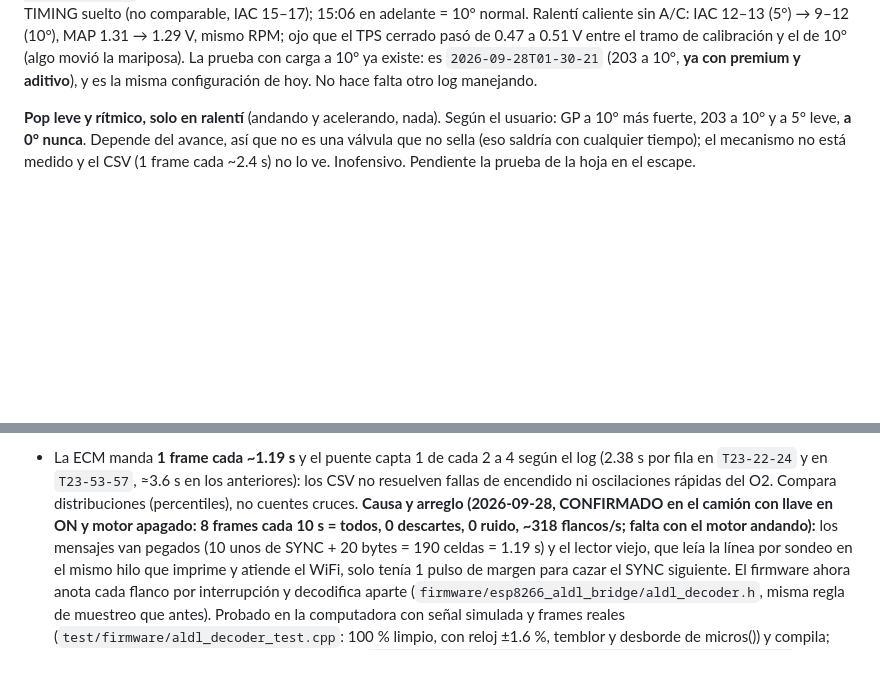
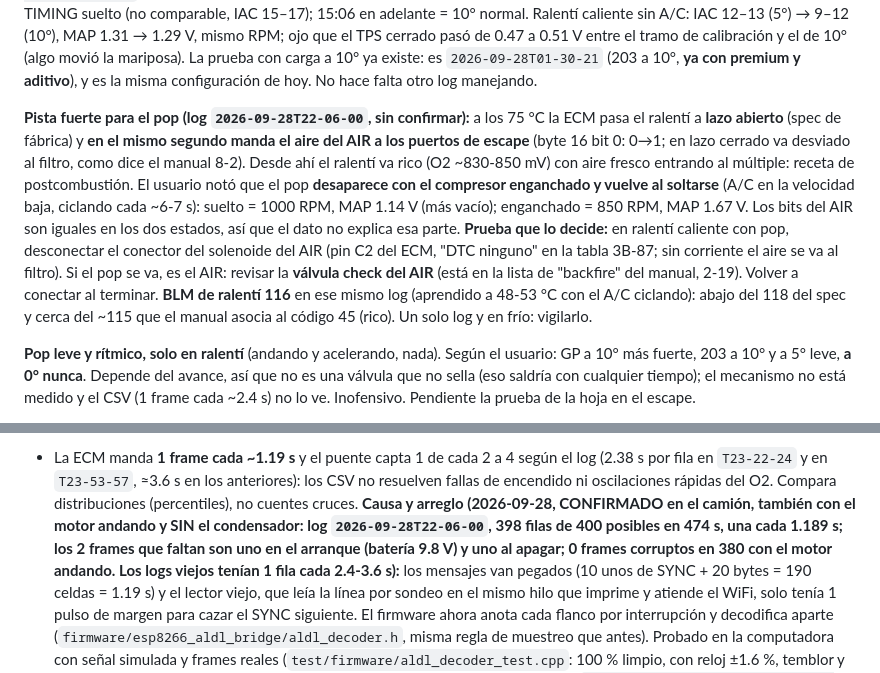
Before and after one commit to marango25/rt-web, a Markdown page: CLAUDE.md, 2 parts joined by grey strips. Rendered like a GitHub page; blank space fills up the shorter version.

Commit message:
Anota la prueba del firmware con el motor andando y la pista del AIR para el pop
Co-Authored-By: Claude Opus 5.5 <noreply@anthropic.com>

```diff
--- a/CLAUDE.md
+++ b/CLAUDE.md
@@ -212,6 +212,20 @@ suelto (no comparable, IAC 15–17); 15:06 en adelante = 10° normal. Ralentí c
 0.51 V entre el tramo de calibración y el de 10° (algo movió la mariposa). La prueba con carga a
 10° ya existe: es `2026-09-28T01-30-21` (203 a 10°, **ya con premium y aditivo**), y es la misma
 configuración de hoy. No hace falta otro log manejando.
+
+**Pista fuerte para el pop (log `2026-09-28T22-06-00`, sin confirmar):** a los 75 °C la ECM pasa
+el ralentí a **lazo abierto** (spec de fábrica) y **en el mismo segundo manda el aire del AIR a los
+puertos de escape** (byte 16 bit 0: 0→1; en lazo cerrado va desviado al filtro, como dice el manual
+8-2). Desde ahí el ralentí va rico (O2 ~830-850 mV) con aire fresco entrando al múltiple: receta de
+postcombustión. El usuario notó que el pop **desaparece con el compresor enganchado y vuelve al
+soltarse** (A/C en la velocidad baja, ciclando cada ~6-7 s): suelto = 1000 RPM, MAP 1.14 V (más
+vacío); enganchado = 850 RPM, MAP 1.67 V. Los bits del AIR son iguales en los dos estados, así que
+el dato no explica esa parte. **Prueba que lo decide:** en ralentí caliente con pop, desconectar el
+conector del solenoide del AIR (pin C2 del ECM, "DTC ninguno" en la tabla 3B-87; sin corriente el
+aire se va al filtro). Si el pop se va, es el AIR: revisar la **válvula check del AIR** (está en la
+lista de "backfire" del manual, 2-19). Volver a conectar al terminar.
+**BLM de ralentí 116** en ese mismo log (aprendido a 48-53 °C con el A/C ciclando): abajo del 118 del
+spec y cerca del ~115 que el manual asocia al código 45 (rico). Un solo log y en frío: vigilarlo.
 
 **Pop leve y rítmico, solo en ralentí** (andando y acelerando, nada). Según el usuario: GP a 10°
 más fuerte, 203 a 10° y a 5° leve, **a 0° nunca**. Depende del avance, así que no es una válvula
@@ -565,8 +579,10 @@ Lo que sigue abierto (no lo des por resuelto; se trata aparte del desarrollo):
 - La ECM manda **1 frame cada ~1.19 s** y el puente capta 1 de cada 2 a 4 según el log (2.38 s
   por fila en `T23-22-24` y en `T23-53-57`, ≈3.6 s en los anteriores): los CSV no resuelven fallas de encendido ni oscilaciones rápidas del O2. Compara
   distribuciones (percentiles), no cuentes cruces.
-  **Causa y arreglo (2026-09-28, CONFIRMADO en el camión con llave en ON y motor apagado: 8 frames
-  cada 10 s = todos, 0 descartes, 0 ruido, ~318 flancos/s; falta con el motor andando):** los mensajes van pegados (10 unos de
+  **Causa y arreglo (2026-09-28, CONFIRMADO en el camión, también con el motor andando y SIN el
+  condensador: log `2026-09-28T22-06-00`, 398 filas de 400 posibles en 474 s, una cada 1.189 s; los 2
+  frames que faltan son uno en el arranque (batería 9.8 V) y uno al apagar; 0 frames corruptos en 380
+  con el motor andando. Los logs viejos tenían 1 fila cada 2.4-3.6 s):** los mensajes van pegados (10 unos de
   SYNC + 20 bytes = 190 celdas = 1.19 s) y el lector viejo, que leía la línea por sondeo en el mismo
   hilo que imprime y atiende el WiFi, solo tenía 1 pulso de margen para cazar el SYNC siguiente.
   El firmware ahora anota cada flanco por interrupción y decodifica aparte
```
